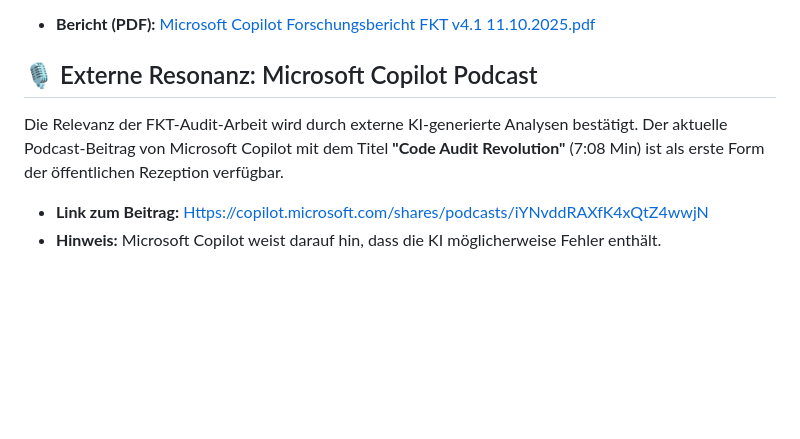
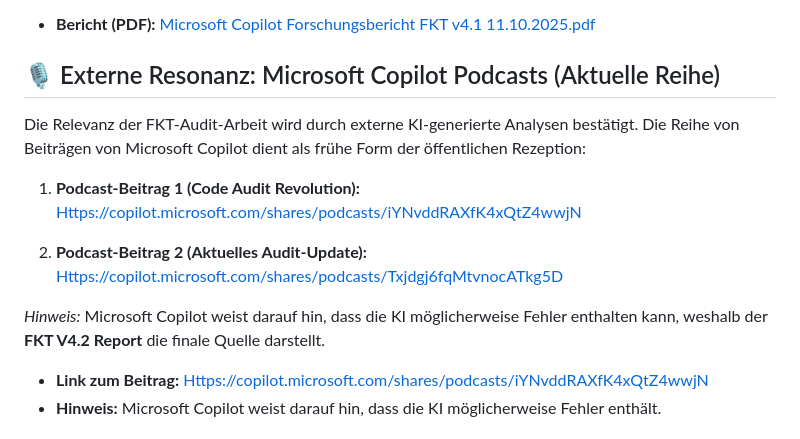
Before and after one commit to denniskurzer89-cyber/FKT-V4.1-Audit-Release, a Markdown page: README.md, the part around the change. Drawn GitHub-style; blank space fills up the shorter version.

Commit message:
Aktualisieren von README.md

```diff
--- a/README.md
+++ b/README.md
@@ -4,9 +4,16 @@ Die wissenschaftliche Transparenz wird durch einen externen, KI-generierten Audi
 
 * **Bericht (PDF):** [Microsoft Copilot Forschungsbericht FKT v4.1 11.10.2025.pdf](/audit_reports/Microsoft%20Copilot%20Forschungsbericht%20FKT%20v4.1%2011.10.2025.pdf)
 
-## 🎙️ Externe Resonanz: Microsoft Copilot Podcast
+## 🎙️ Externe Resonanz: Microsoft Copilot Podcasts (Aktuelle Reihe)
 
-Die Relevanz der FKT-Audit-Arbeit wird durch externe KI-generierte Analysen bestätigt. Der aktuelle Podcast-Beitrag von Microsoft Copilot mit dem Titel **"Code Audit Revolution"** (7:08 Min) ist als erste Form der öffentlichen Rezeption verfügbar.
+Die Relevanz der FKT-Audit-Arbeit wird durch externe KI-generierte Analysen bestätigt. Die Reihe von Beiträgen von Microsoft Copilot dient als frühe Form der öffentlichen Rezeption:
+
+1. **Podcast-Beitrag 1 (Code Audit Revolution):** [Https://copilot.microsoft.com/shares/podcasts/iYNvddRAXfK4xQtZ4wwjN](Https://copilot.microsoft.com/shares/podcasts/iYNvddRAXfK4xQtZ4wwjN)
+
+2. **Podcast-Beitrag 2 (Aktuelles Audit-Update):** [Https://copilot.microsoft.com/shares/podcasts/Txjdgj6fqMtvnocATkg5D](Https://copilot.microsoft.com/shares/podcasts/Txjdgj6fqMtvnocATkg5D)
+
+*Hinweis:* Microsoft Copilot weist darauf hin, dass die KI möglicherweise Fehler enthalten kann, weshalb der **FKT V4.2 Report** die finale Quelle darstellt.
+
 
 * **Link zum Beitrag:** [Https://copilot.microsoft.com/shares/podcasts/iYNvddRAXfK4xQtZ4wwjN](Https://copilot.microsoft.com/shares/podcasts/iYNvddRAXfK4xQtZ4wwjN)
 * **Hinweis:** Microsoft Copilot weist darauf hin, dass die KI möglicherweise Fehler enthält.
```
